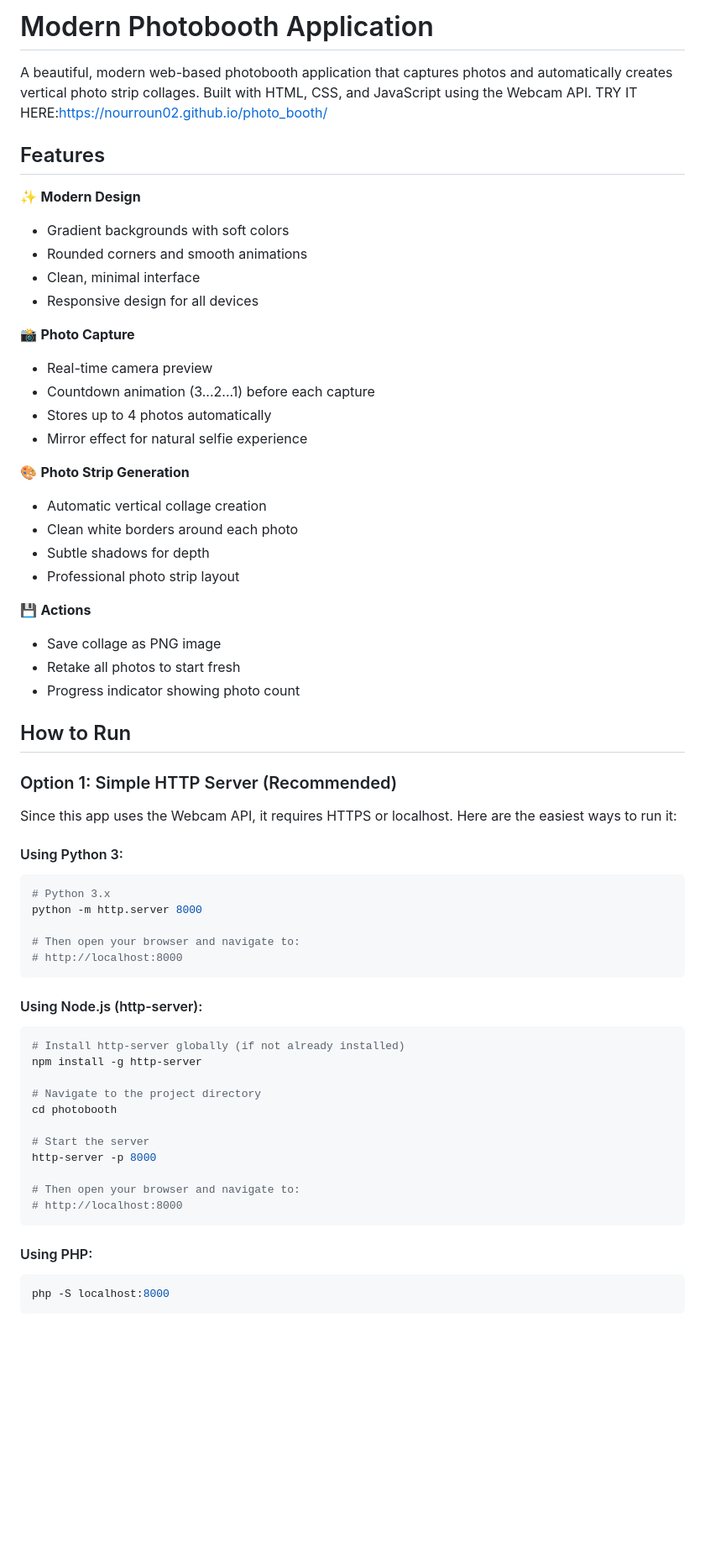
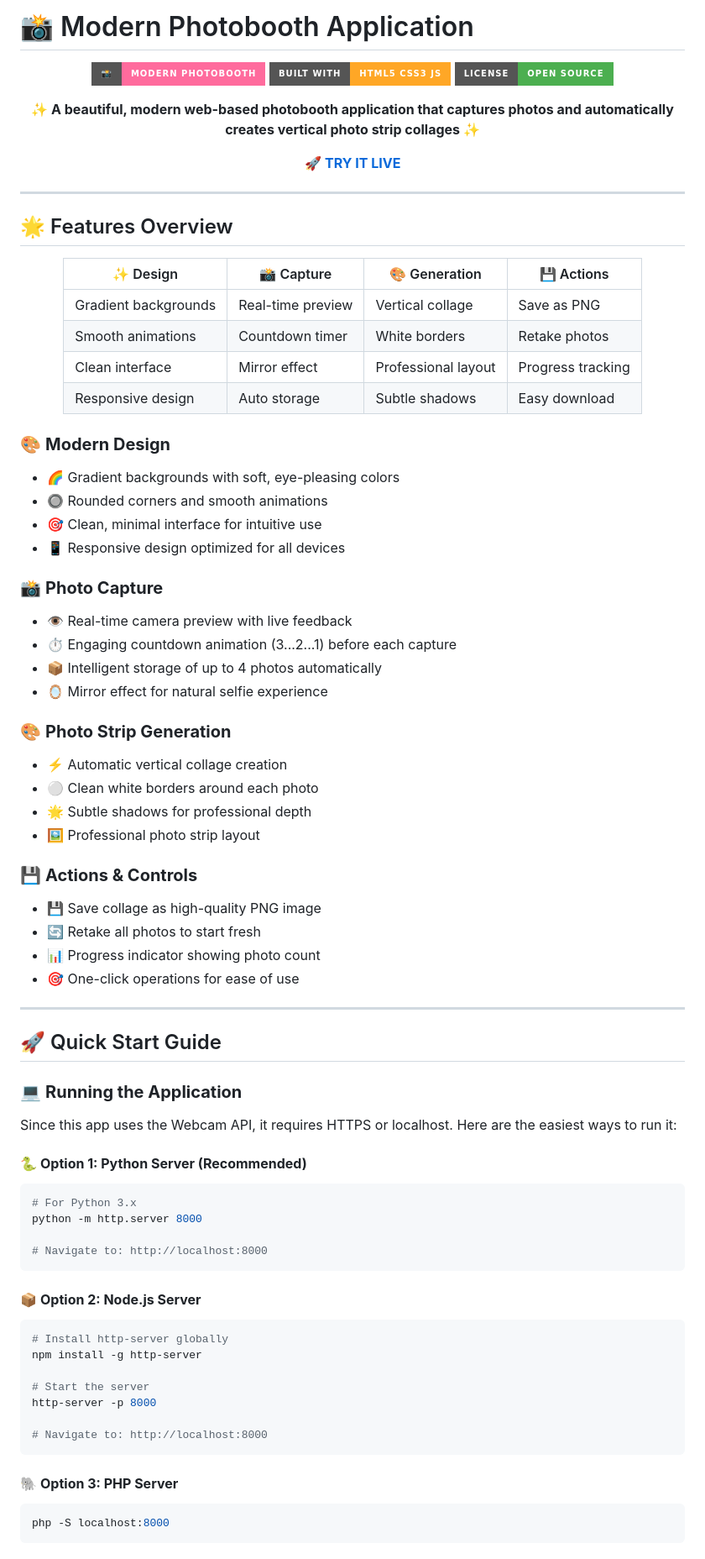
Before and after one commit to Nourroun02/photo_booth, a Markdown page: README.md, the part around one of its changes. Shown at 84% size. Drawn GitHub-style; badges without logos; blank space fills up the shorter version.

Commit message:
Revise README for better clarity and structure
Updated README.md to enhance formatting and content clarity, added feature highlights, and improved usage instructions.

````diff
--- a/README.md
+++ b/README.md
@@ -1,63 +1,87 @@
-# Modern Photobooth Application
+# 📸 Modern Photobooth Application
 
-A beautiful, modern web-based photobooth application that captures photos and automatically creates vertical photo strip collages. Built with HTML, CSS, and JavaScript using the Webcam API.
-TRY IT HERE:https://nourroun02.github.io/photo_booth/
-## Features
+<div align="center">
 
-✨ **Modern Design**
-- Gradient backgrounds with soft colors
-- Rounded corners and smooth animations
-- Clean, minimal interface
-- Responsive design for all devices
+![Photobooth Banner](https://img.shields.io/badge/📸-Modern_Photobooth-FF6B9D?style=for-the-badge&logo=camera&logoColor=white)
+![Built with](https://img.shields.io/badge/Built_with-HTML5_CSS3_JS-FFA726?style=for-the-badge&logo=javascript&logoColor=white)
+![License](https://img.shields.io/badge/License-Open_Source-4CAF50?style=for-the-badge)
 
-📸 **Photo Capture**
-- Real-time camera preview
-- Countdown animation (3...2...1) before each capture
-- Stores up to 4 photos automatically
-- Mirror effect for natural selfie experience
+**✨ A beautiful, modern web-based photobooth application that captures photos and automatically creates vertical photo strip collages ✨**
 
-🎨 **Photo Strip Generation**
-- Automatic vertical collage creation
-- Clean white borders around each photo
-- Subtle shadows for depth
-- Professional photo strip layout
+🚀 **[TRY IT LIVE](https://nourroun02.github.io/photo_booth/)**
 
-💾 **Actions**
-- Save collage as PNG image
-- Retake all photos to start fresh
-- Progress indicator showing photo count
+</div>
 
-## How to Run
+---
 
-### Option 1: Simple HTTP Server (Recommended)
+## 🌟 Features Overview
+
+<div align="center">
+
+| ✨ Design | 📸 Capture | 🎨 Generation | 💾 Actions |
+|-----------|------------|---------------|------------|
+| Gradient backgrounds | Real-time preview | Vertical collage | Save as PNG |
+| Smooth animations | Countdown timer | White borders | Retake photos |
+| Clean interface | Mirror effect | Professional layout | Progress tracking |
+| Responsive design | Auto storage | Subtle shadows | Easy download |
+
+</div>
+
+### 🎨 **Modern Design**
+- 🌈 Gradient backgrounds with soft, eye-pleasing colors
+- 🔘 Rounded corners and smooth animations
+- 🎯 Clean, minimal interface for intuitive use
+- 📱 Responsive design optimized for all devices
+
+### 📸 **Photo Capture**
+- 👁️ Real-time camera preview with live feedback
+- ⏱️ Engaging countdown animation (3...2...1) before each capture
+- 📦 Intelligent storage of up to 4 photos automatically
+- 🪞 Mirror effect for natural selfie experience
+
+### 🎨 **Photo Strip Generation**
+- ⚡ Automatic vertical collage creation
+- ⚪ Clean white borders around each photo
+- 🌟 Subtle shadows for professional depth
+- 🖼️ Professional photo strip layout
+
+### 💾 **Actions & Controls**
+- 💾 Save collage as high-quality PNG image
+- 🔄 Retake all photos to start fresh
+- 📊 Progress indicator showing photo count
+- 🎯 One-click operations for ease of use
+
+---
+
+## 🚀 Quick Start Guide
+
+### 💻 **Running the Application**
 
 Since this app uses the Webcam API, it requires HTTPS or localhost. Here are the easiest ways to run it:
 
-#### Using Python 3:
+#### 🐍 **Option 1: Python Server (Recommended)**
+
 ```bash
-# Python 3.x
+# For Python 3.x
 python -m http.server 8000
 
-# Then open your browser and navigate to:
-# http://localhost:8000
+# Navigate to: http://localhost:8000
 ```
 
-#### Using Node.js (http-server):
+#### 📦 **Option 2: Node.js Server**
+
 ```bash
-# Install http-server globally (if not already installed)
+# Install http-server globally
 npm install -g http-server
-
-# Navigate to the project directory
-cd photobooth
 
 # Start the server
 http-server -p 8000
 
-# Then open your browser and navigate to:
-# http://localhost:8000
+# Navigate to: http://localhost:8000
 ```
 
-#### Using PHP:
+#### 🐘 **Option 3: PHP Server**
+
 ```bash
 php -S localhost:8000
 ```
````
Also changed, not shown: other parts of README.md (+141 -56 lines).
